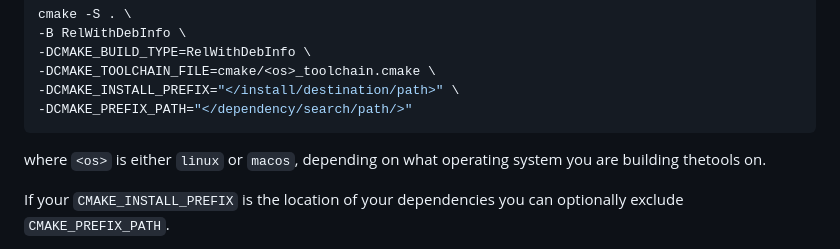
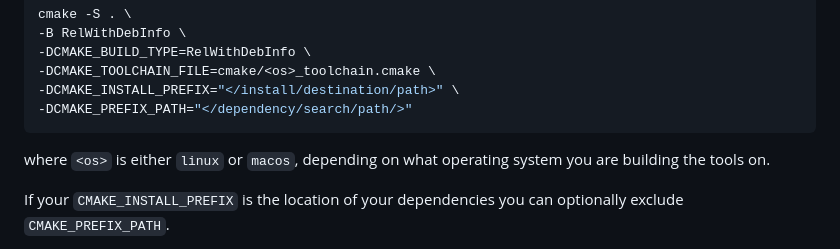
Before and after one commit to fermi-lat/ScienceTools, a Markdown page: README.md, the part around the change. Rendered like a GitHub page.

Commit message:
fix doc typo

````diff
--- a/README.md
+++ b/README.md
@@ -74,7 +74,7 @@ cmake -S . \
 -DCMAKE_INSTALL_PREFIX="</install/destination/path>" \
 -DCMAKE_PREFIX_PATH="</dependency/search/path/>"
 ```
-where `<os>` is either `linux` or `macos`, depending on what operating system you are building thetools on.
+where `<os>` is either `linux` or `macos`, depending on what operating system you are building the tools on.
 
 If your `CMAKE_INSTALL_PREFIX` is the location of your dependencies you can optionally
 exclude `CMAKE_PREFIX_PATH`.
````
